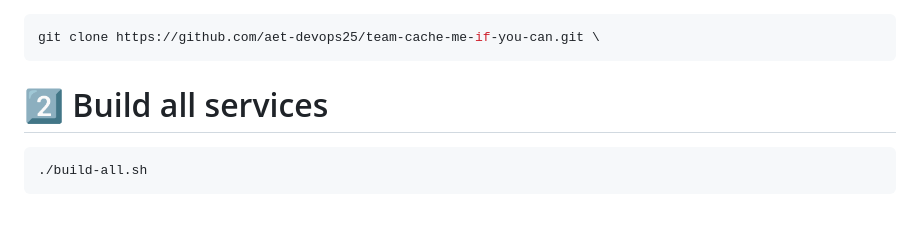
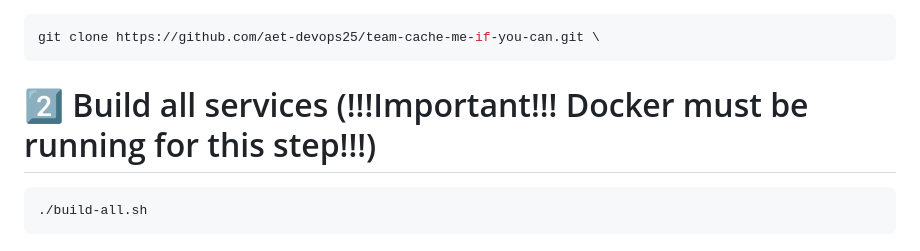
Before and after one commit to AET-DevOps25/team-cache-me-if-you-can, a Markdown page: readme.md, the part around the change. Drawn GitHub-style; blank space fills up the shorter version.

````diff
--- a/readme.md
+++ b/readme.md
@@ -14,7 +14,7 @@ Get up and running in under **10 seconds** with just **3 simple commands**. No d
 ```bash
 git clone https://github.com/aet-devops25/team-cache-me-if-you-can.git \
 ```
-# 2️⃣ Build all services
+# 2️⃣ Build all services (!!!Important!!! Docker must be running for this step!!!)
 ```bash
 ./build-all.sh
 ```
````
